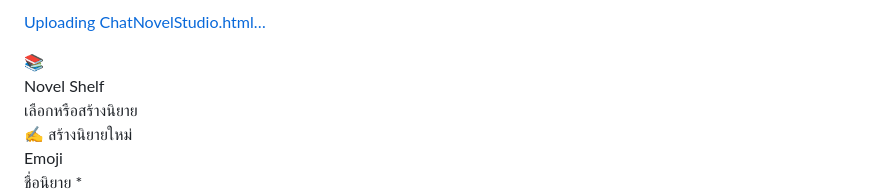
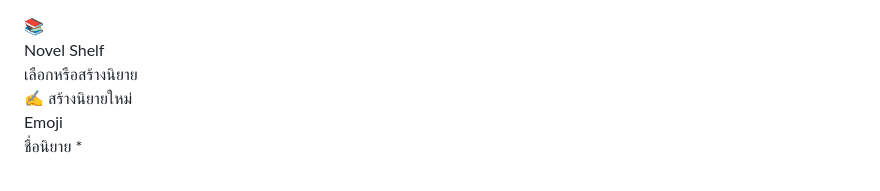
Before and after one commit to aknthkate-create/ChatNovelStudio, a Markdown page: README.md, the part around the change. Rendered like a GitHub page.

```diff
--- a/README.md
+++ b/README.md
@@ -1,4 +1,3 @@
-[Uploading ChatNovelStudio.html…]()
 <!DOCTYPE html>
 <html lang="th">
 <head>
```
